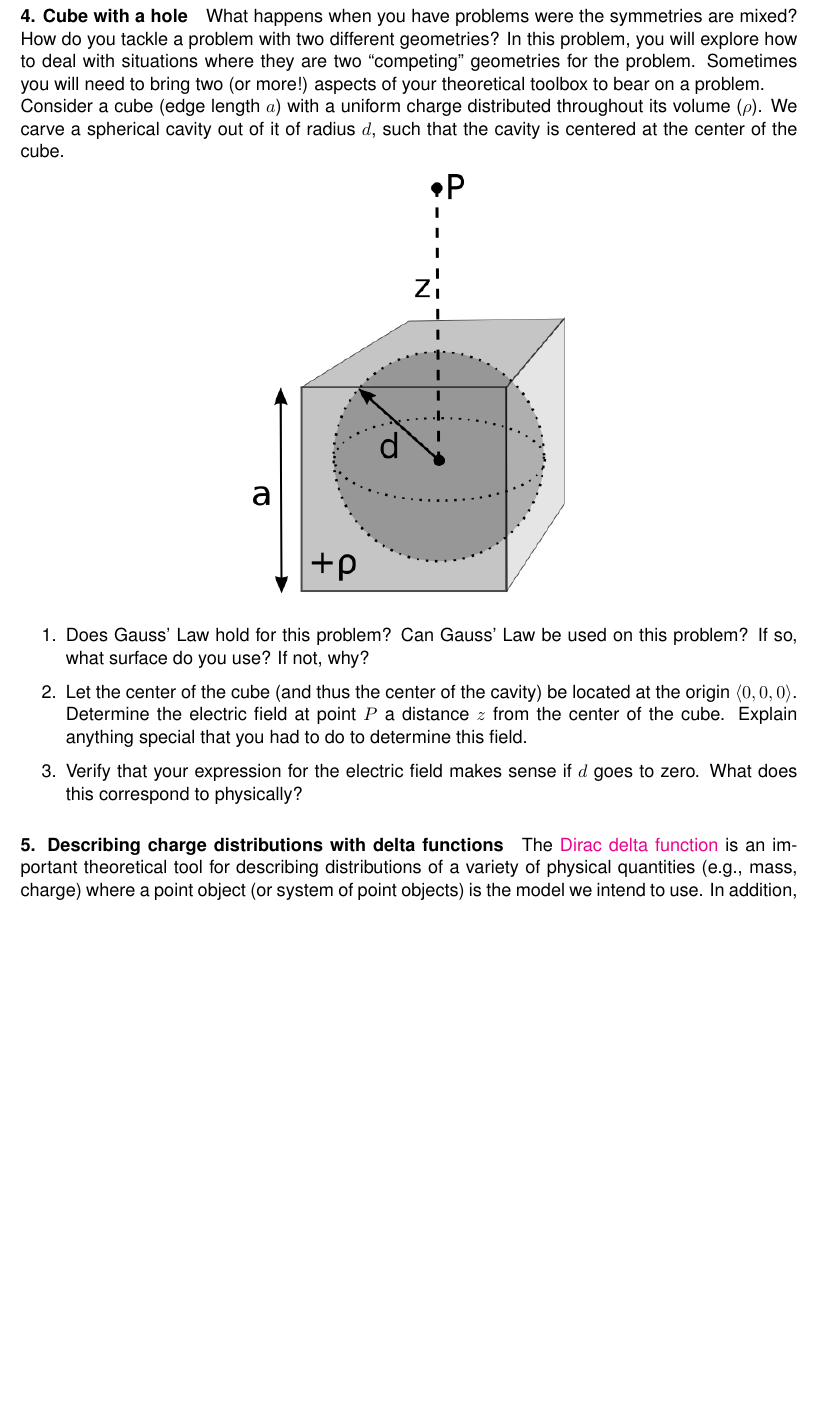
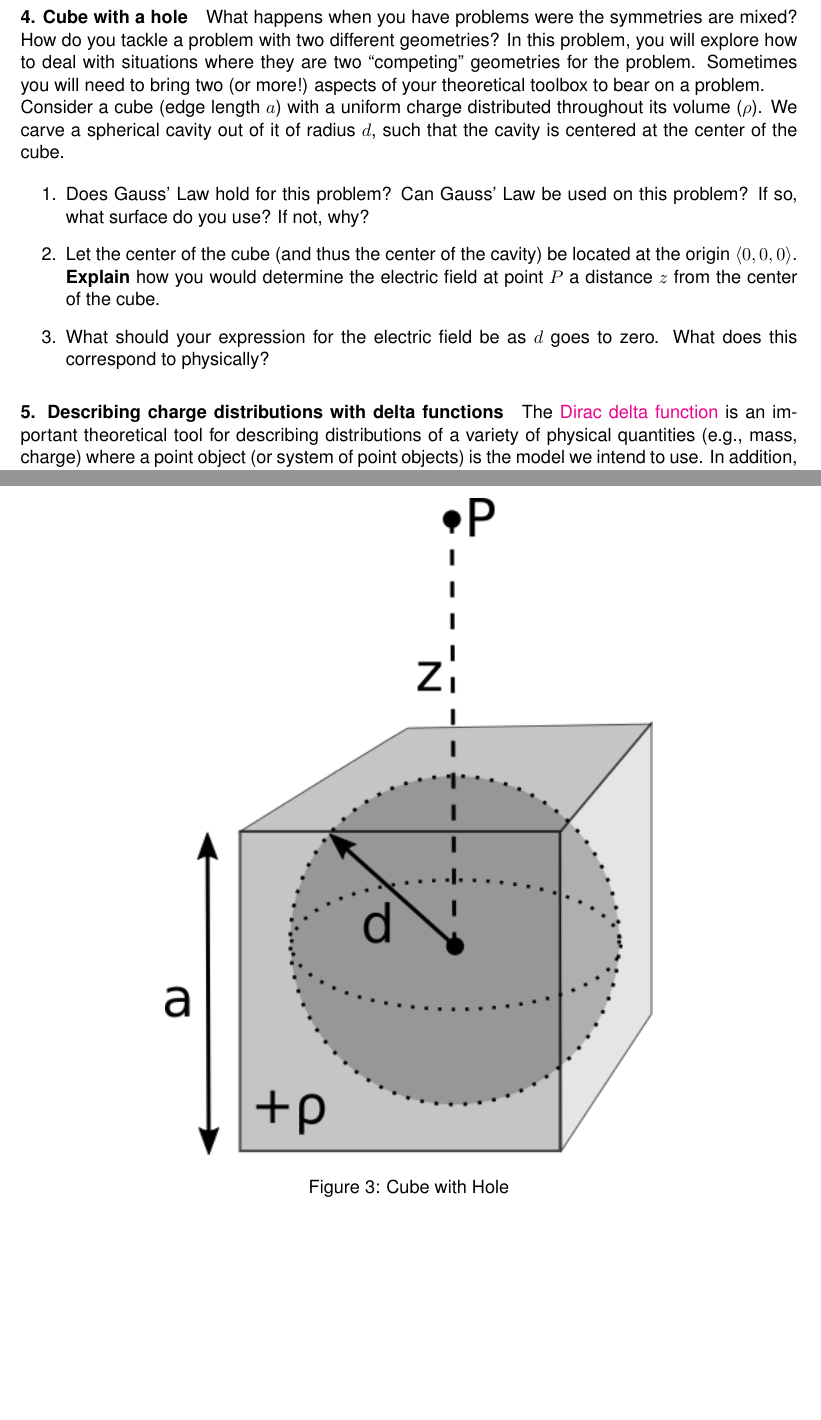
Before and after one commit to dannycab/phy481msu, a LaTeX problem sheet (assignments/homework3.tex): part of page 3 of 5 before the commit and two parts of pages 3 and 4 of 6 after it, the two joined at a grey line, cut so that both start at the same text, the shorter picture padded with empty space. Compiled offline with pdfLaTeX.

Commit message:
Updated Homework 3 PDF

```diff
--- a/assignments/homework3.tex
+++ b/assignments/homework3.tex
@@ -169,7 +171,8 @@ cube.
 
 \begin{figure}[htbp]
 \centering
-\includegraphics[width=0.4\linewidth]{./images/hw3/cube_w_hole.png}
+\includegraphics{./images/hw3/cube_w_hole.png}
+\caption{Cube with Hole}
 \end{figure}
 
 \begin{enumerate}
@@ -180,13 +183,12 @@ cube.
   problem? If so, what surface do you use? If not, why?
 \item
   Let the center of the cube (and thus the center of the cavity) be
-  located at the origin \(\langle 0,0,0 \rangle\). Determine the
-  electric field at point \(P\) a distance \(z\) from the center of the
-  cube. Explain anything special that you had to do to determine this
-  field.
+  located at the origin \(\langle 0,0,0 \rangle\). \textbf{Explain} how
+  you would determine the electric field at point \(P\) a distance \(z\)
+  from the center of the cube.
 \item
-  Verify that your expression for the electric field makes sense if
-  \(d\) goes to zero. What does this correspond to physically?
+  What should your expression for the electric field be as \(d\) goes to
+  zero. What does this correspond to physically?
 \end{enumerate}
 
 \paragraph{5. Describing charge distributions with delta
```
Also changed, not shown: .latex/homework3.pdf, assignments/homework3.pdf, assignments/homework3.tex (6 more changed lines).
